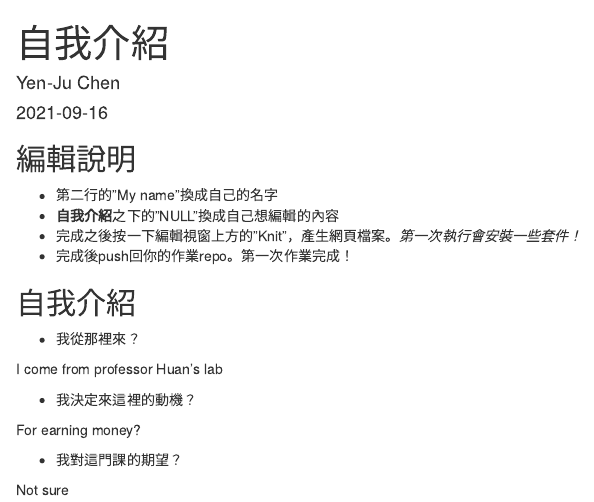
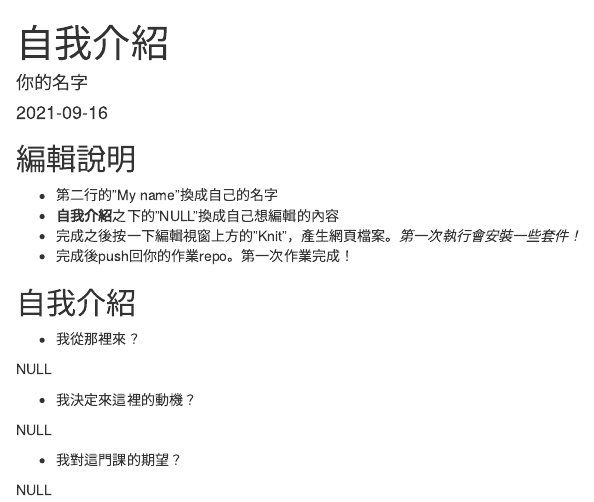
Before and after one commit to Rstat-project/hello-git-and-github-gloneer, an R Markdown document (About.Rmd): the page in a window 1100 px wide, from its top. Rendered offline with R 4.5, knitr and Pandoc, with nearby package versions.

Commit message:
re-commit

```diff
--- a/About.Rmd
+++ b/About.Rmd
@@ -1,6 +1,6 @@
 ---
 title: "自我介紹"
-author: Yen-Ju Chen
+author: "你的名字"
 date: "`r Sys.Date()`"
 output: html_document
 ---
@@ -20,12 +20,12 @@ knitr::opts_chunk$set(echo = TRUE)
 
 - 我從那裡來？
 
-I come from professor Huan's lab
+NULL
 
 - 我決定來這裡的動機？
 
-For earning money?
+NULL
 
 - 我對這門課的期望？
 
-Not sure
+NULL
```
